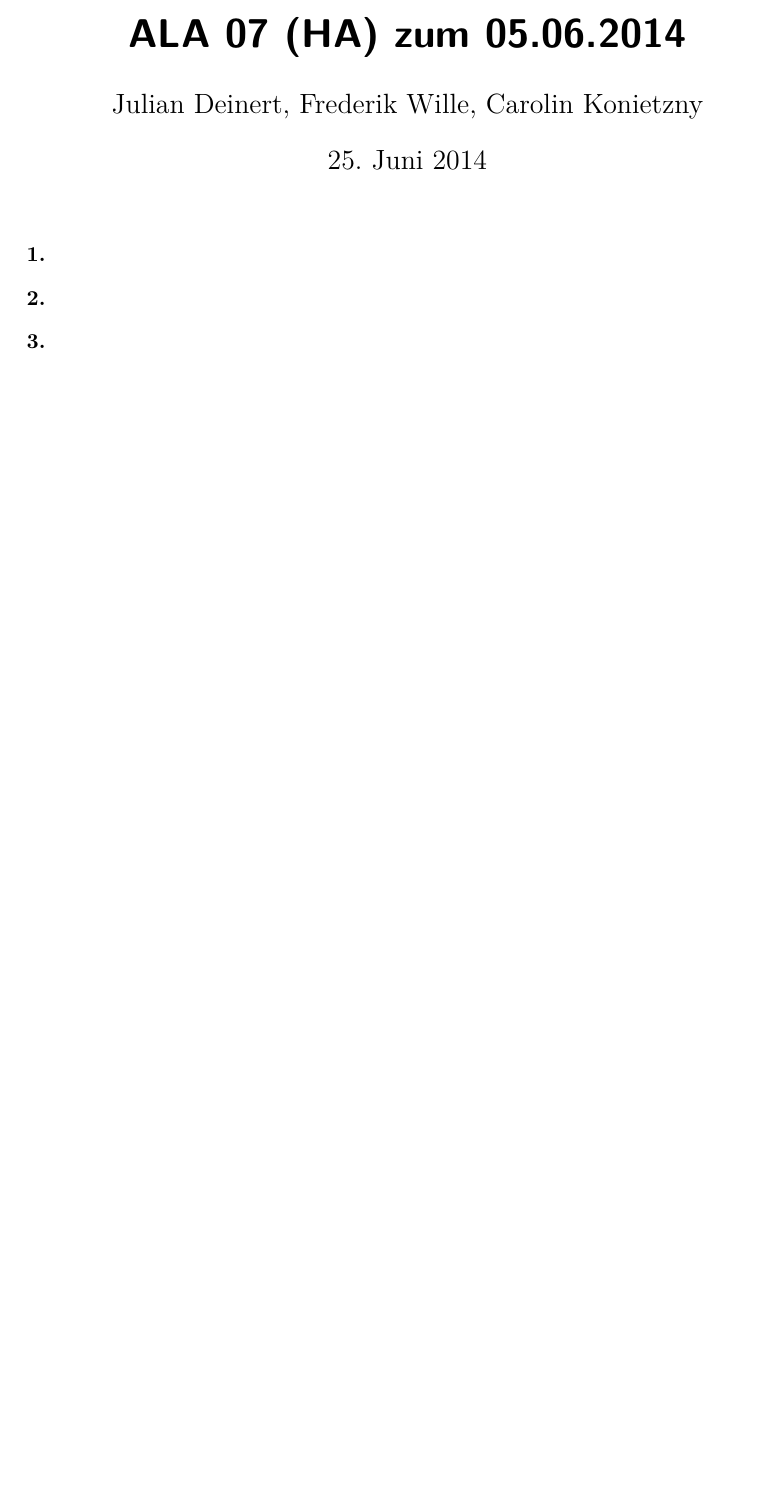
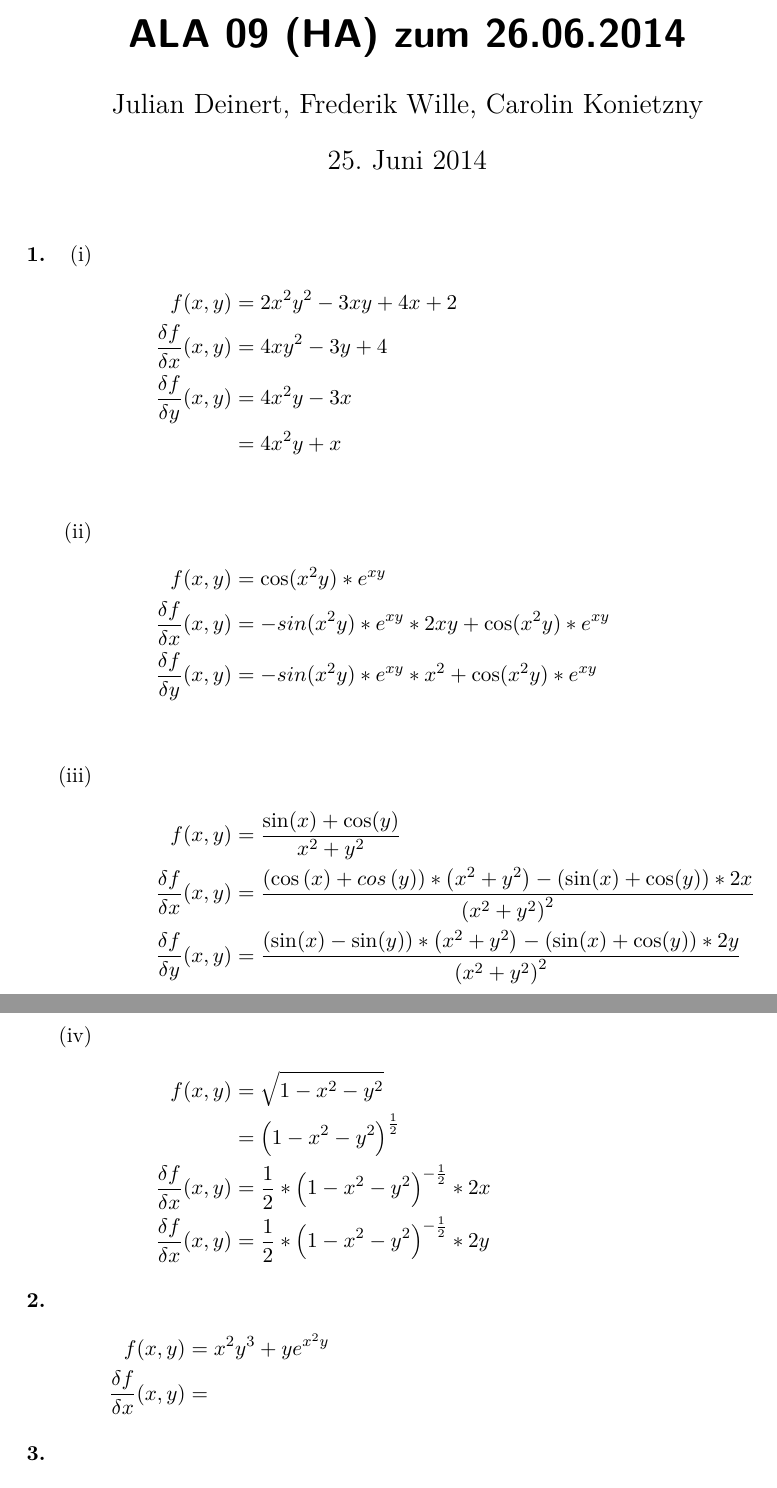
Before and after one commit to mu35li/ALA, a LaTeX document (Blatt09/blatt09.tex): part of the page before the commit and two parts of pages 1 and 2 of 2 after it, the two joined at a grey line, cut so that both start at the same text, the shorter picture padded with empty space. Compiled offline with pdfLaTeX.

Commit message:
added Aufg1

```diff
--- a/Blatt09/blatt09.tex
+++ b/Blatt09/blatt09.tex
@@ -1,5 +1,5 @@
 \newcommand{\authorinfo}{Julian Deinert, Frederik Wille, Carolin Konietzny}
-\newcommand{\titleinfo}{ALA 07 (HA) zum 05.06.2014}
+\newcommand{\titleinfo}{ALA 09 (HA) zum 26.06.2014}
 
 % PREAMBLE ===============================================================
 
@@ -38,10 +38,40 @@
 \begin{enumerate}
 
 \item[\textbf{1.}]
-
+	\begin{itemize}
+	\item[(i)]
+		\begin{align*}
+			f(x,y)&=2x^2y^2-3xy+4x+2\\
+			\frac{\delta f}{\delta x}(x,y)&=4xy^2-3y+4\\
+			\frac{\delta f}{\delta y}(x,y)&=4x^2y-3x\\
+			&=4x^2y+x\\
+		\end{align*}
+	\item[(ii)]
+		\begin{align*}
+			f(x,y)&=\cos(x^2y)*e^{xy}\\
+			\frac{\delta f}{\delta x}(x,y)&=-sin(x^2y)*e^{xy}*2xy+\cos(x^2y)*e^{xy}\\
+			\frac{\delta f}{\delta y}(x,y)&=-sin(x^2y)*e^{xy}*x^2+\cos(x^2y)*e^{xy}\\
+		\end{align*}
+	\item[(iii)]
+		\begin{align*}
+			f(x,y)&=\frac{\sin(x)+\cos(y)}{x^2+y^2}\\
+			\frac{\delta f}{\delta x}(x,y)&=\frac{ \left( \cos \left( x \right)+cos\left(y\right)\right)*\left(x^2+y^2\right)-\left(\sin(x)+\cos(y)\right)*2x }{\left(x^2+y^2\right)^2}\\
+			\frac{\delta f}{\delta y}(x,y)&=\frac{\left(\sin (x)-\sin (y)\right)*\left(x^2+y^2\right)-\left(\sin(x)+\cos(y)\right)*2y}{\left(x^2+y^2\right)^2}
+		\end{align*}
+	\item[(iv)]
+		\begin{align*}
+			f(x,y)&=\sqrt{1-x^2-y^2}\\
+			&=\left(1-x^2-y^2\right)^\frac{1}{2}\\
+			\frac{\delta f}{\delta x}(x,y)&=\frac{1}{2}*\left(1-x^2-y^2\right)^{-\frac{1}{2}}*2x\\
+			\frac{\delta f}{\delta x}(x,y)&=\frac{1}{2}*\left(1-x^2-y^2\right)^{-\frac{1}{2}}*2y
+		\end{align*}
+	\end{itemize}
 
 \item[\textbf{2.}]
-
+	\begin{align*}
+		f(x,y)&=x^2y^3+ye^{x^2y}\\
+		\frac{\delta f}{\delta x}(x,y)&=
+	\end{align*}
 
 \item[\textbf{3.}]
 
```
